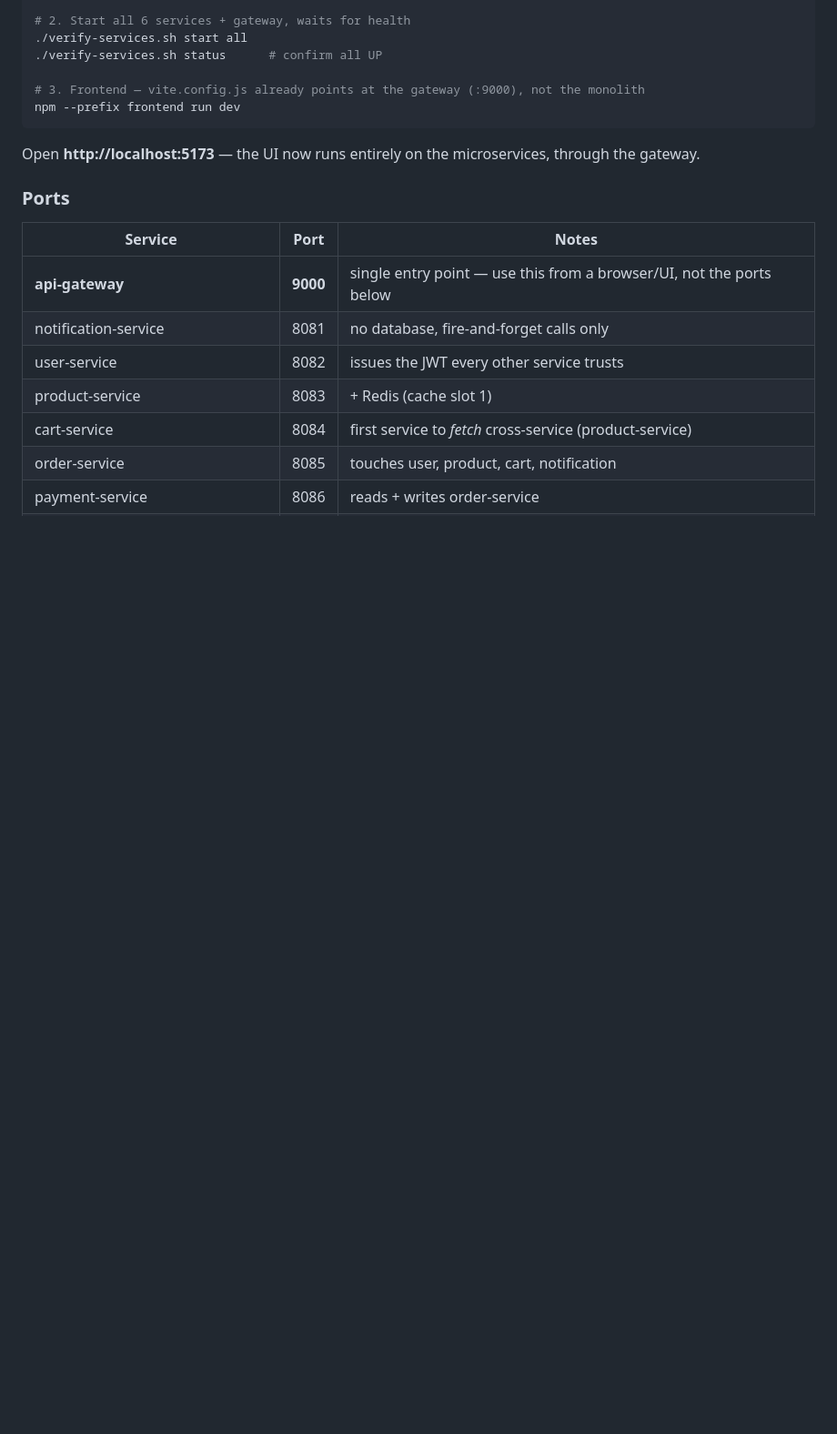
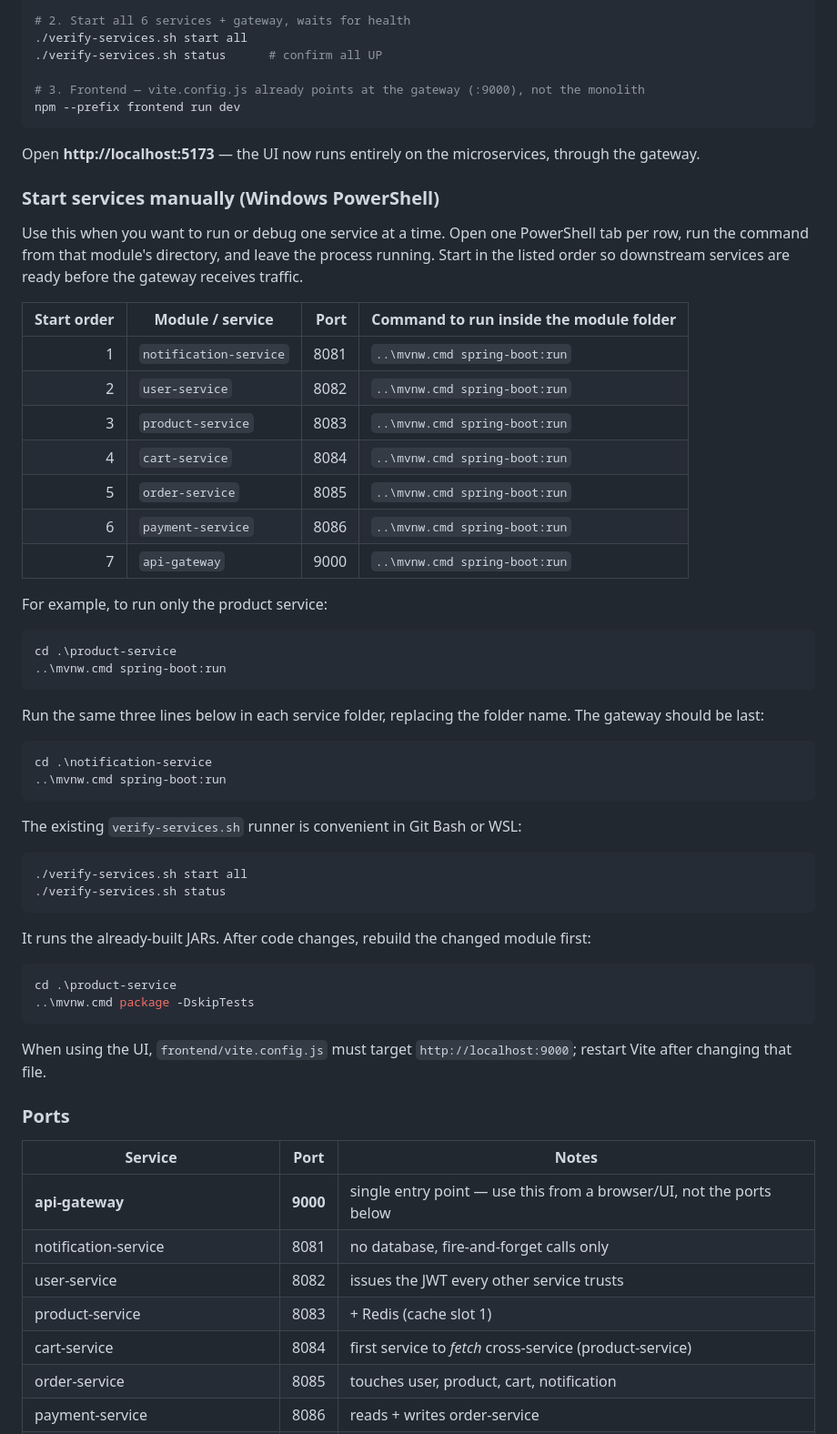
Before and after one commit to 11KAlYAN11/EcommerceEnd2EndApp, a Markdown page: README.md, the part around one of its changes. Shown at 91% size. Rendered like a GitHub page; blank space fills up the shorter version.

Commit message:
readme updated with microservices up manually

````diff
--- a/README.md
+++ b/README.md
@@ -153,6 +153,50 @@ npm --prefix frontend run dev
 ```
 
 Open **http://localhost:5173** — the UI now runs entirely on the microservices, through the gateway.
+
+### Start services manually (Windows PowerShell)
+
+Use this when you want to run or debug one service at a time. Open one PowerShell tab per row, run the command from that module's directory, and leave the process running. Start in the listed order so downstream services are ready before the gateway receives traffic.
+
+| Start order | Module / service | Port | Command to run inside the module folder |
+|---:|---|---:|---|
+| 1 | `notification-service` | 8081 | `..\mvnw.cmd spring-boot:run` |
+| 2 | `user-service` | 8082 | `..\mvnw.cmd spring-boot:run` |
+| 3 | `product-service` | 8083 | `..\mvnw.cmd spring-boot:run` |
+| 4 | `cart-service` | 8084 | `..\mvnw.cmd spring-boot:run` |
+| 5 | `order-service` | 8085 | `..\mvnw.cmd spring-boot:run` |
+| 6 | `payment-service` | 8086 | `..\mvnw.cmd spring-boot:run` |
+| 7 | `api-gateway` | 9000 | `..\mvnw.cmd spring-boot:run` |
+
+For example, to run only the product service:
+
+```powershell
+cd .\product-service
+..\mvnw.cmd spring-boot:run
+```
+
+Run the same three lines below in each service folder, replacing the folder name. The gateway should be last:
+
+```powershell
+cd .\notification-service
+..\mvnw.cmd spring-boot:run
+```
+
+The existing `verify-services.sh` runner is convenient in Git Bash or WSL:
+
+```bash
+./verify-services.sh start all
+./verify-services.sh status
+```
+
+It runs the already-built JARs. After code changes, rebuild the changed module first:
+
+```powershell
+cd .\product-service
+..\mvnw.cmd package -DskipTests
+```
+
+When using the UI, `frontend/vite.config.js` must target `http://localhost:9000`; restart Vite after changing that file.
 
 ### Ports
 
````
Also changed, not shown: other parts of README.md (+2 -2 lines).
